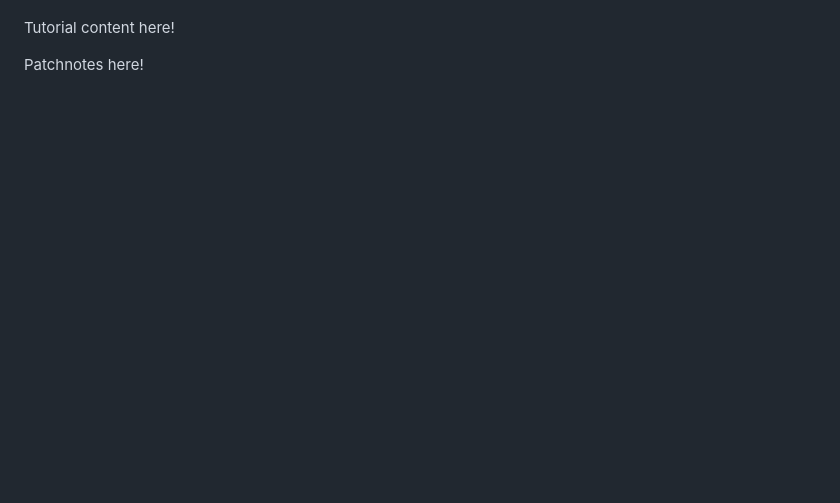
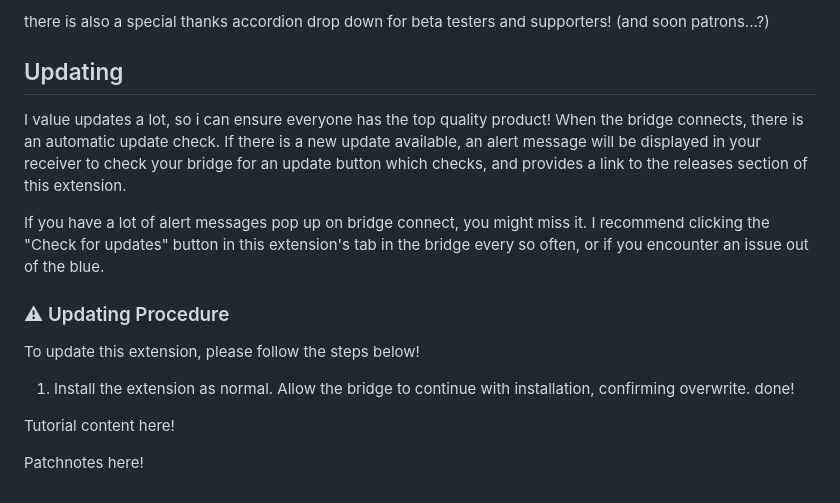
Before and after one commit to Landiie/landie.github.io, a Markdown page: src/sammi-extensions/gamepad-triggers.md, the part around the change printed below. Rendered like a GitHub page; blank space fills up the shorter version.

```diff
--- a/src/sammi-extensions/gamepad-triggers.md
+++ b/src/sammi-extensions/gamepad-triggers.md
@@ -79,3 +108,17 @@ Setup content here!
+there is also a special thanks accordion drop down for beta testers and supporters! (and soon patrons...?)
+
+Updating
+--------
+
+I value updates a lot, so i can ensure everyone has the top quality product! When the bridge connects, there is an automatic update check. If there is a new update available, an alert message will be displayed in your receiver to check your bridge for an update button which checks, and provides a link to the releases section of this extension.
+
+If you have a lot of alert messages pop up on bridge connect, you might miss it. I recommend clicking the "Check for updates" button in this extension's tab in the bridge every so often, or if you encounter an issue out of the blue.
+
+### ⚠ Updating Procedure
+
+To update this extension, please follow the steps below!
+
+1.  Install the extension as normal. Allow the bridge to continue with installation, confirming overwrite. done!
 
 <!--setup end-->
 <!-- more -->
```
Also changed, not shown: other parts of src/sammi-extensions/gamepad-triggers.md (+30 -1 lines).
